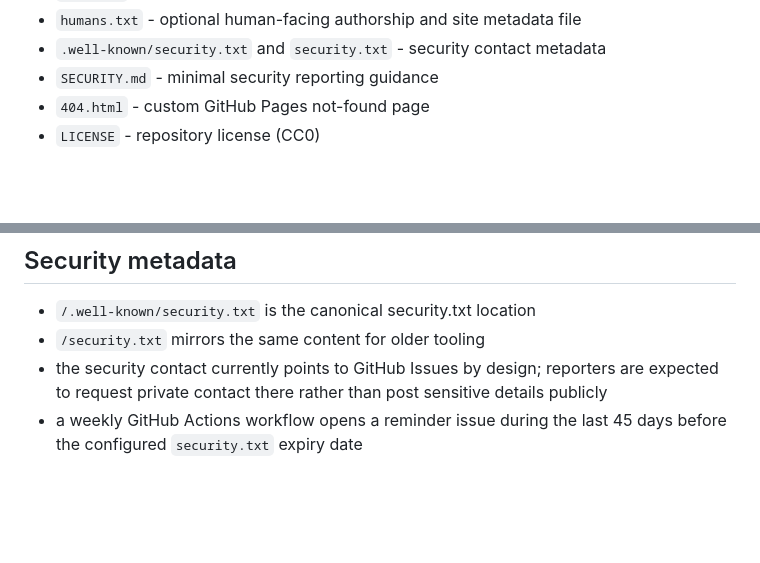
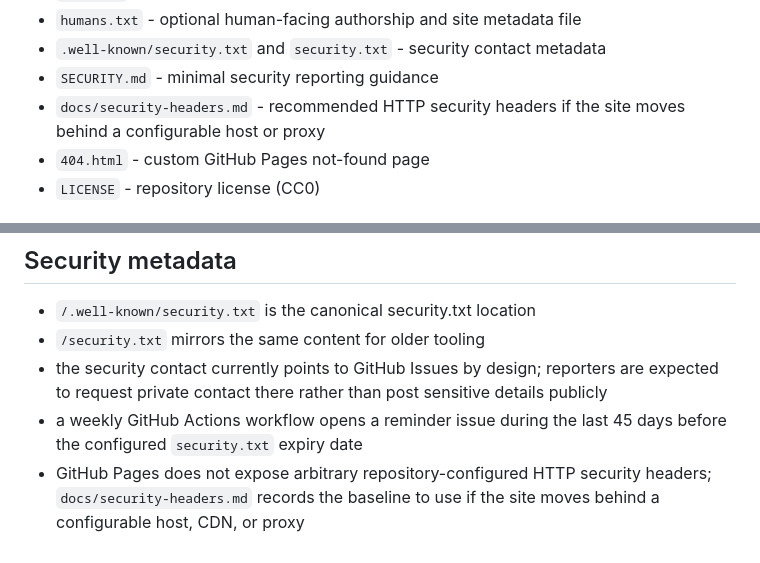
Before and after one commit to hackeriet/bsides.no, a Markdown page: README.md, 2 parts joined by grey strips. GitHub-like rendering; blank space fills up the shorter version.

Commit message:
Document security header baseline (#15)

```diff
--- a/README.md
+++ b/README.md
@@ -41,6 +41,7 @@ Static website for finding BSides-related events and chapters in Norway.
 - `humans.txt` - optional human-facing authorship and site metadata file
 - `.well-known/security.txt` and `security.txt` - security contact metadata
 - `SECURITY.md` - minimal security reporting guidance
+- `docs/security-headers.md` - recommended HTTP security headers if the site moves behind a configurable host or proxy
 - `404.html` - custom GitHub Pages not-found page
 - `LICENSE` - repository license (CC0)
 
@@ -120,3 +121,4 @@ Operational safeguards:
 - `/security.txt` mirrors the same content for older tooling
 - the security contact currently points to GitHub Issues by design; reporters are expected to request private contact there rather than post sensitive details publicly
 - a weekly GitHub Actions workflow opens a reminder issue during the last 45 days before the configured `security.txt` expiry date
+- GitHub Pages does not expose arbitrary repository-configured HTTP security headers; `docs/security-headers.md` records the baseline to use if the site moves behind a configurable host, CDN, or proxy
```
Also changed, not shown: docs/security-headers.md (added, +22 -0 lines).
